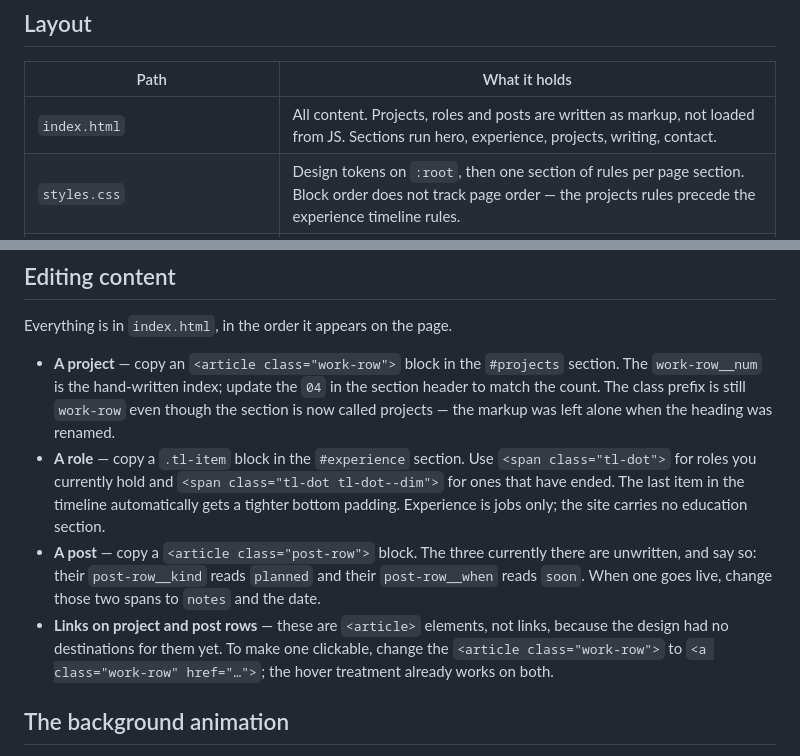
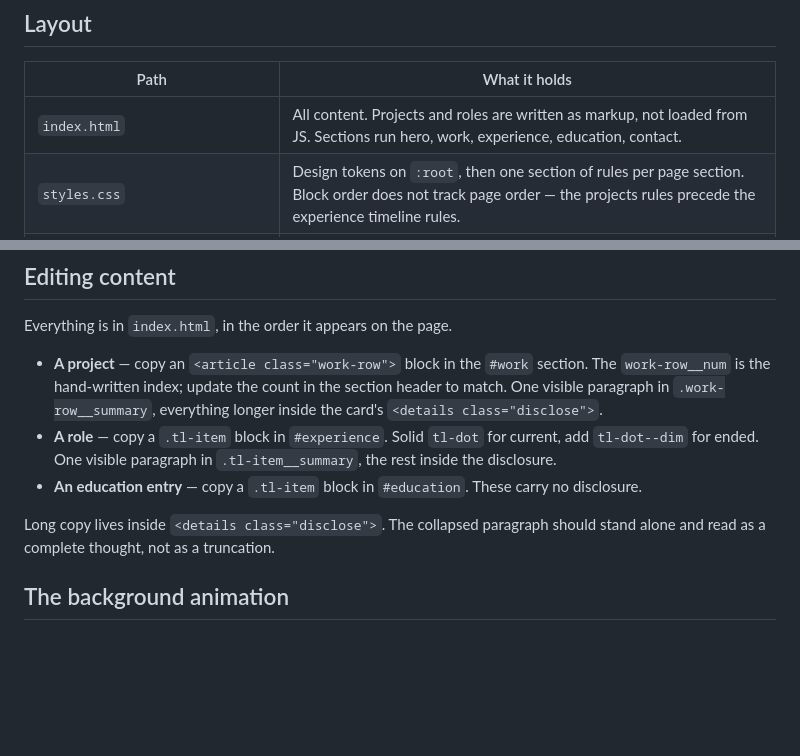
Before and after one commit to joshbeira/portfolio_website, a Markdown page: README.md, 2 parts joined by grey strips. Rendered like a GitHub page; blank space fills up the shorter version.

Commit message:
Update the README structure notes
The file map and the "how to add things" list still described projects,
writing and post-row, claimed the site carried no education section, and
explained how to turn a work-row into an anchor the title already is.

Co-Authored-By: Claude Opus 5 (1M context) <noreply@anthropic.com>

```diff
--- a/README.md
+++ b/README.md
@@ -17,7 +17,7 @@ property that lets it live on a GitHub Pages project subpath.
 
 | Path | What it holds |
 | --- | --- |
-| `index.html` | All content. Projects, roles and posts are written as markup, not loaded from JS. Sections run hero, experience, projects, writing, contact. |
+| `index.html` | All content. Projects and roles are written as markup, not loaded from JS. Sections run hero, work, experience, education, contact. |
 | `styles.css` | Design tokens on `:root`, then one section of rules per page section. Block order does not track page order — the projects rules precede the experience timeline rules. |
 | `scripts/background.js` | The animated graph-traversal canvas. Nothing else on the page depends on it. |
 | `favicon.svg` | Two nodes and an edge, in the accent colour. |
@@ -28,22 +28,18 @@ property that lets it live on a GitHub Pages project subpath.
 
 Everything is in `index.html`, in the order it appears on the page.
 
-- **A project** — copy an `<article class="work-row">` block in the `#projects` section.
-  The `work-row__num` is the hand-written index; update the `04` in the section header to
-  match the count. The class prefix is still `work-row` even though the section is now
-  called projects — the markup was left alone when the heading was renamed.
-- **A role** — copy a `.tl-item` block in the `#experience` section. Use
-  `<span class="tl-dot">` for roles you currently hold and
-  `<span class="tl-dot tl-dot--dim">` for ones that have ended. The last item in the
-  timeline automatically gets a tighter bottom padding. Experience is jobs only; the site
-  carries no education section.
-- **A post** — copy a `<article class="post-row">` block. The three currently there are
-  unwritten, and say so: their `post-row__kind` reads `planned` and their `post-row__when`
-  reads `soon`. When one goes live, change those two spans to `notes` and the date.
-- **Links on project and post rows** — these are `<article>` elements, not links, because
-  the design had no destinations for them yet. To make one clickable, change the
-  `<article class="work-row">` to `<a class="work-row" href="…">`; the hover treatment
-  already works on both.
+- **A project** — copy an `<article class="work-row">` block in the `#work` section. The
+  `work-row__num` is the hand-written index; update the count in the section header to
+  match. One visible paragraph in `.work-row__summary`, everything longer inside the
+  card's `<details class="disclose">`.
+- **A role** — copy a `.tl-item` block in `#experience`. Solid `tl-dot` for current, add
+  `tl-dot--dim` for ended. One visible paragraph in `.tl-item__summary`, the rest inside
+  the disclosure.
+- **An education entry** — copy a `.tl-item` block in `#education`. These carry no
+  disclosure.
+
+Long copy lives inside `<details class="disclose">`. The collapsed paragraph should stand
+alone and read as a complete thought, not as a truncation.
 
 ## The background animation
 
```
